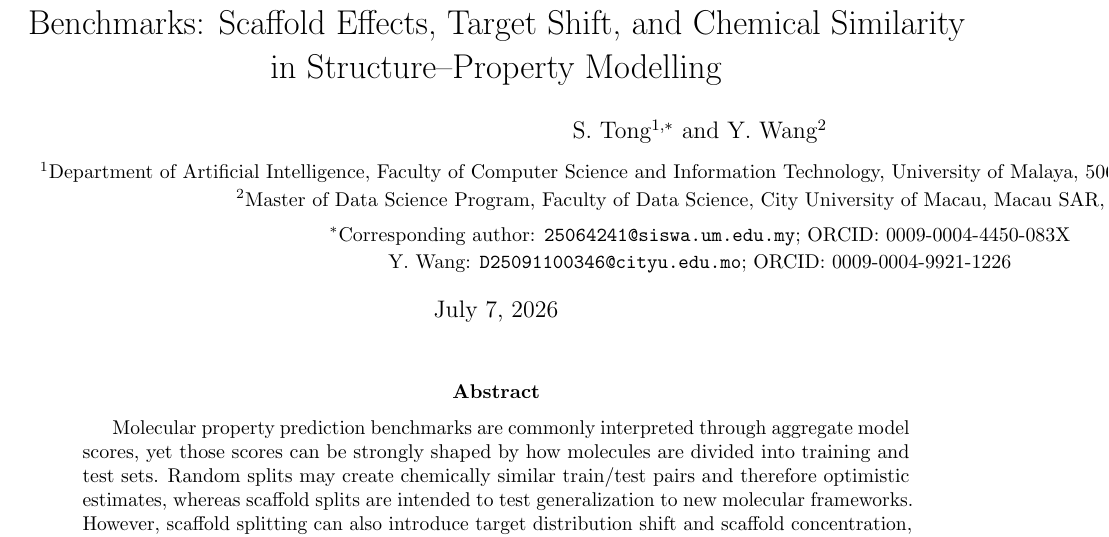
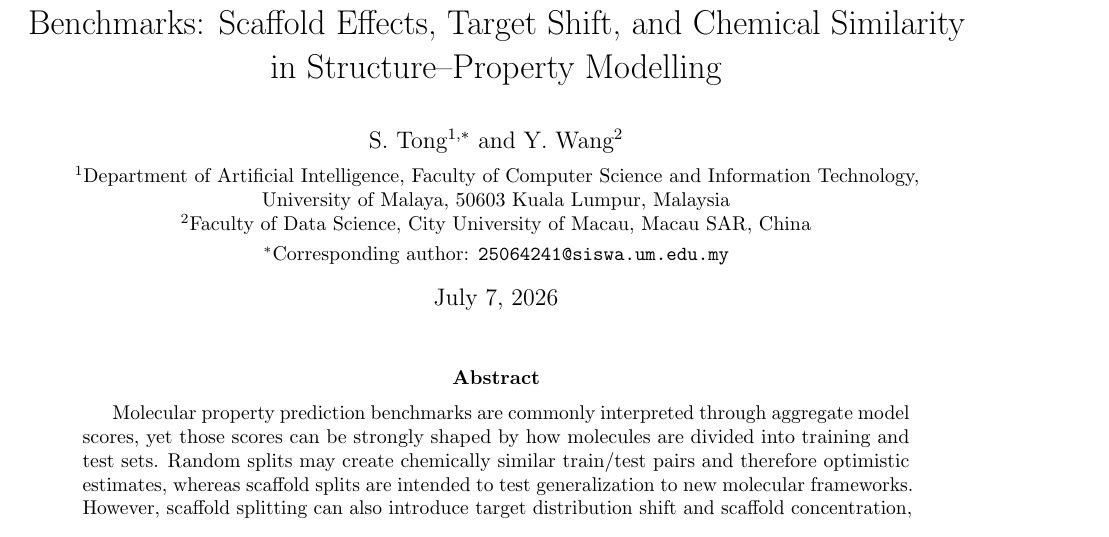
Before and after one commit to DCarchimonde/aidd-paper-factory, a LaTeX paper (paper1_latex/main.tex): part of page 1 of 14, cut so that both start at the same text. Compiled offline with pdfLaTeX.

Commit message:
Clean title-page author formatting

```diff
--- a/paper1_latex/main.tex
+++ b/paper1_latex/main.tex
@@ -11,11 +11,15 @@
 \usepackage[colorlinks=true,linkcolor=blue,citecolor=blue,urlcolor=blue]{hyperref}
 \graphicspath{{../paper1_leakage_benchmark/figures/}}
 \title{Split-Diagnostic Evaluation of Molecular Property Prediction Benchmarks: Scaffold Effects, Target Shift, and Chemical Similarity in Structure--Property Modelling}
-\author{S. Tong$^{1,*}$ and Y. Wang$^{2}$\\[0.5em]
+\author{
+\begin{minipage}{0.94\textwidth}
+\centering
+S. Tong$^{1,*}$ and Y. Wang$^{2}$\\[0.45em]
 \small $^{1}$Department of Artificial Intelligence, Faculty of Computer Science and Information Technology, University of Malaya, 50603 Kuala Lumpur, Malaysia\\
-\small $^{2}$Master of Data Science Program, Faculty of Data Science, City University of Macau, Macau SAR, China\\[0.3em]
-\small $^{*}$Corresponding author: \texttt{25064241@siswa.um.edu.my}; ORCID: 0009-0004-4450-083X\\
-\small Y. Wang: \texttt{D25091100346@cityu.edu.mo}; ORCID: 0009-0004-9921-1226}
+\small $^{2}$Faculty of Data Science, City University of Macau, Macau SAR, China\\[0.30em]
+\small $^{*}$Corresponding author: \texttt{25064241@siswa.um.edu.my}
+\end{minipage}
+}
 \date{\today}
 \begin{document}
 \maketitle
```
